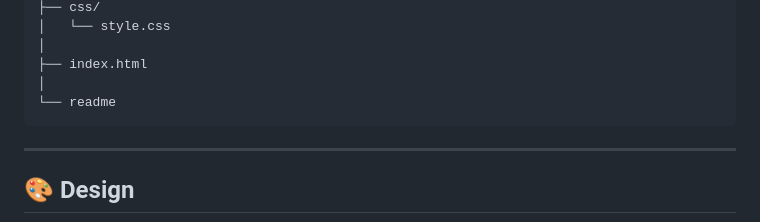
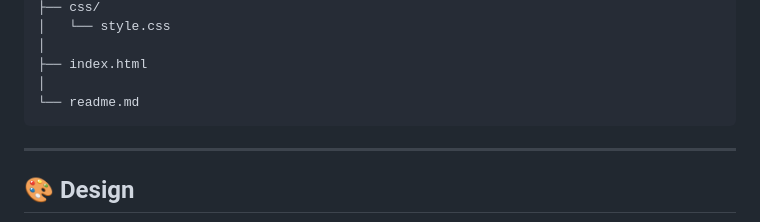
Before and after one commit to Geana-Almeida/Petal-E-Pearl-EcommerceRoupa-FrontEnd, a Markdown page: readme.md, the part around the change. GitHub-like rendering.

Commit message:
Fix readme file extension from 'readme' to 'readme.md'

````diff
--- a/readme.md
+++ b/readme.md
@@ -81,7 +81,7 @@ Petal-Pearl/
 │
 ├── index.html
 │
-└── readme
+└── readme.md
 ```
 
 ---
````
